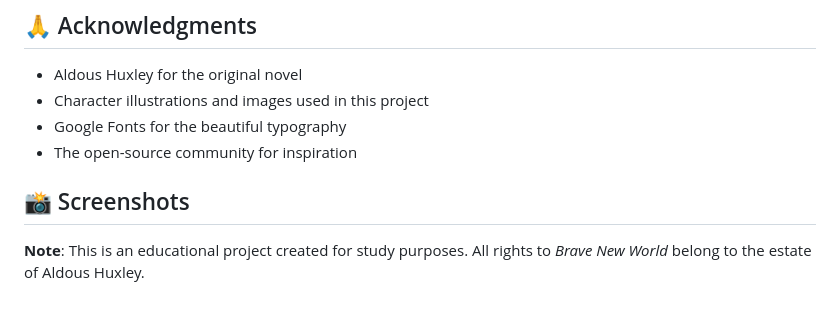
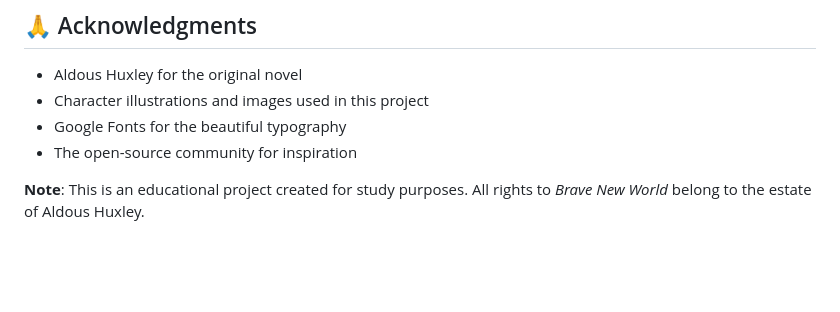
Before and after one commit to avinav2401/brave-new-world-website, a Markdown page: README.md, the part around the change. GitHub-like rendering; blank space fills up the shorter version.

```diff
--- a/README.md
+++ b/README.md
@@ -141,7 +141,6 @@ Project Link: [https://github.com/yourusername/brave-new-world-website](https://
 - Google Fonts for the beautiful typography
 - The open-source community for inspiration
 
-## 📸 Screenshots
 
 
 **Note**: This is an educational project created for study purposes. All rights to *Brave New World* belong to the estate of Aldous Huxley.
```
